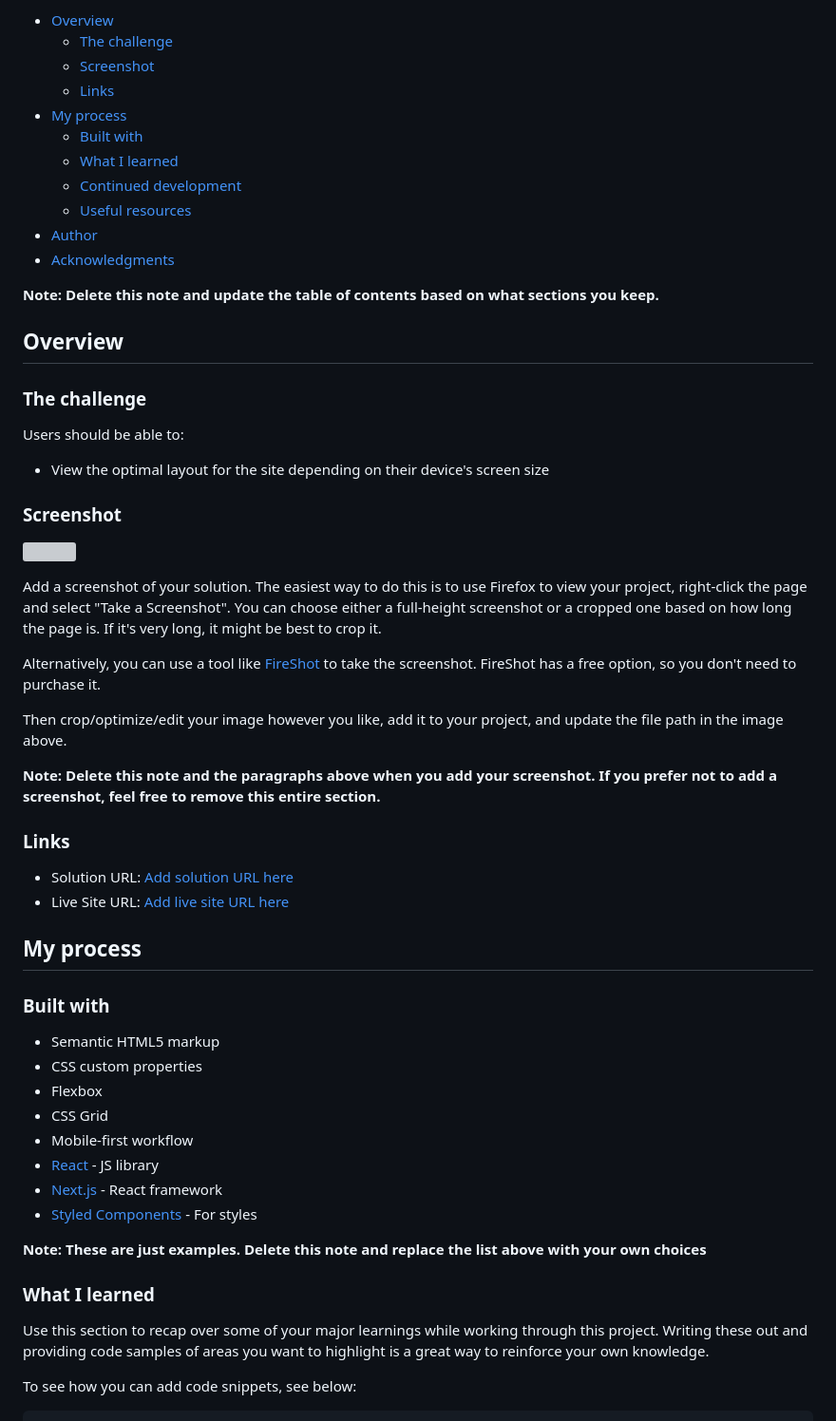
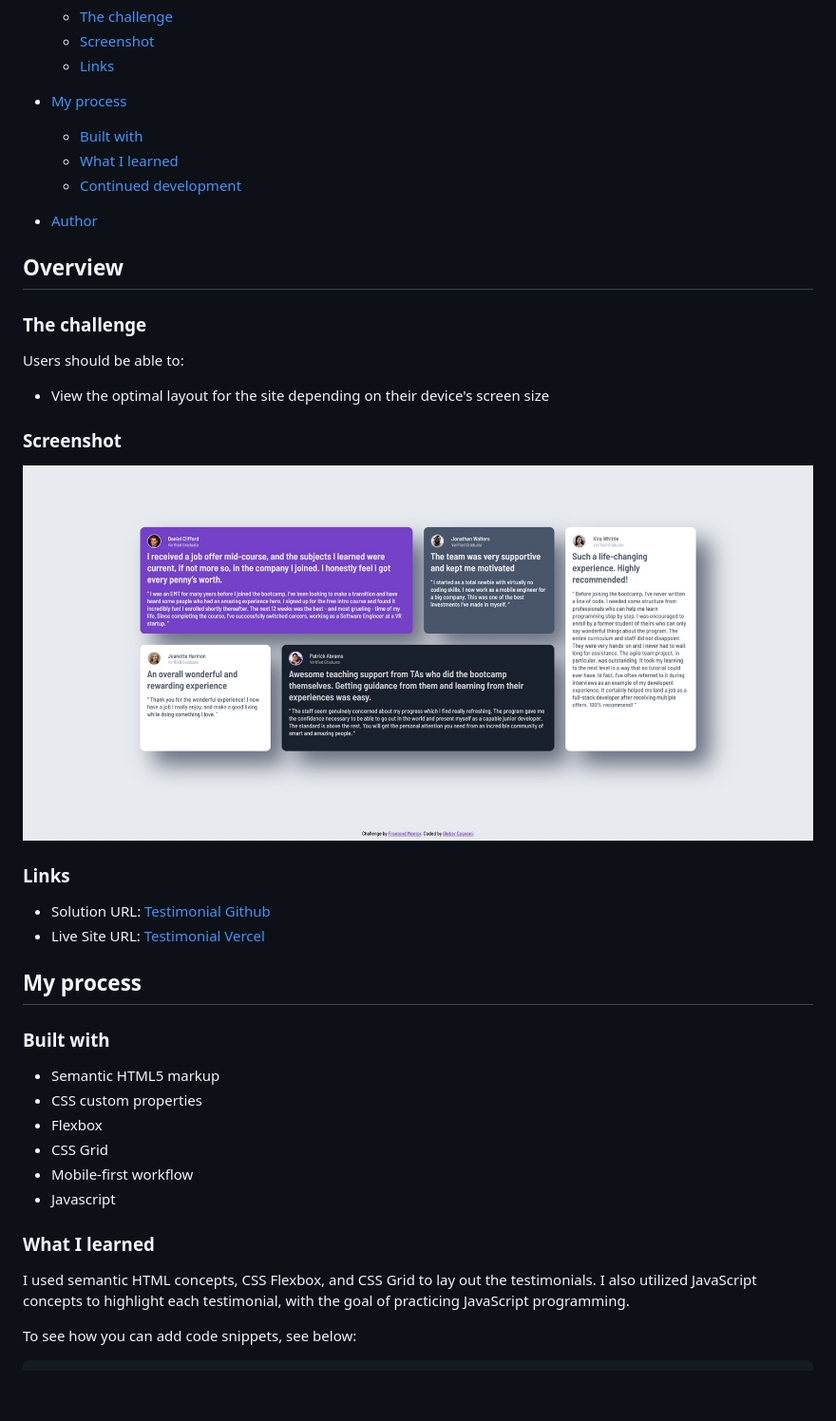
Before and after one commit to GleberC/testimonials, a Markdown page: README-template.md, the part around the change printed below. Shown: that part at 95% size. GitHub-like rendering; pictures changed too: screenshot.jpg (added); blank space fills up the shorter version; grey boxes are pictures that could not be loaded.

```diff
--- a/README-template.md
+++ b/README-template.md
@@ -12,11 +12,8 @@ This is a solution to the [Testimonials grid section challenge on Frontend Mento
   - [Built with](#built-with)
   - [What I learned](#what-i-learned)
   - [Continued development](#continued-development)
-  - [Useful resources](#useful-resources)
+
 - [Author](#author)
-- [Acknowledgments](#acknowledgments)
-
-**Note: Delete this note and update the table of contents based on what sections you keep.**
 
 ## Overview
 
@@ -28,20 +25,12 @@ Users should be able to:
 
 ### Screenshot
 
-![](./screenshot.jpg)
-
-Add a screenshot of your solution. The easiest way to do this is to use Firefox to view your project, right-click the page and select "Take a Screenshot". You can choose either a full-height screenshot or a cropped one based on how long the page is. If it's very long, it might be best to crop it.
-
-Alternatively, you can use a tool like [FireShot](https://getfireshot.com/) to take the screenshot. FireShot has a free option, so you don't need to purchase it.
-
-Then crop/optimize/edit your image however you like, add it to your project, and update the file path in the image above.
-
-**Note: Delete this note and the paragraphs above when you add your screenshot. If you prefer not to add a screenshot, feel free to remove this entire section.**
+![](screenshot.jpg)
 
 ### Links
 
-- Solution URL: [Add solution URL here](https://your-solution-url.com)
-- Live Site URL: [Add live site URL here](https://your-live-site-url.com)
+- Solution URL: [Testimonial Github](https://github.com/GleberC/testimonials)
+- Live Site URL: [Testimonial Vercel](https://testimonials-umber-rho.vercel.app/)
 
 ## My process
 
@@ -52,15 +41,11 @@ Then crop/optimize/edit your image however you like, add it to your project, and
 - Flexbox
 - CSS Grid
 - Mobile-first workflow
-- [React](https://reactjs.org/) - JS library
-- [Next.js](https://nextjs.org/) - React framework
-- [Styled Components](https://styled-components.com/) - For styles
-
-**Note: These are just examples. Delete this note and replace the list above with your own choices**
+- Javascript
 
 ### What I learned
 
-Use this section to recap over some of your major learnings while working through this project. Writing these out and providing code samples of areas you want to highlight is a great way to reinforce your own knowledge.
+I used semantic HTML concepts, CSS Flexbox, and CSS Grid to lay out the testimonials. I also utilized JavaScript concepts to highlight each testimonial, with the goal of practicing JavaScript programming.
 
 To see how you can add code snippets, see below:
 
```
Also changed, not shown: other parts of README-template.md (+57 -32 lines).
